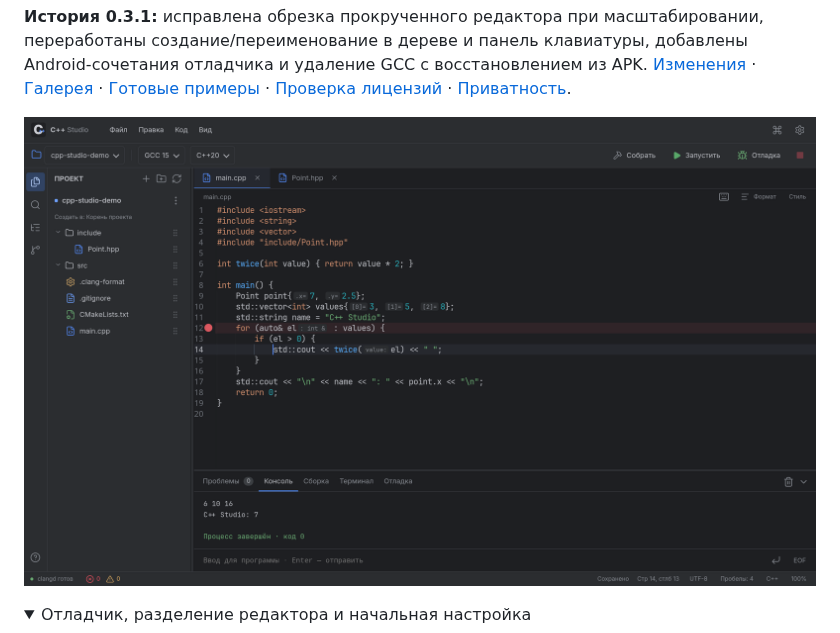
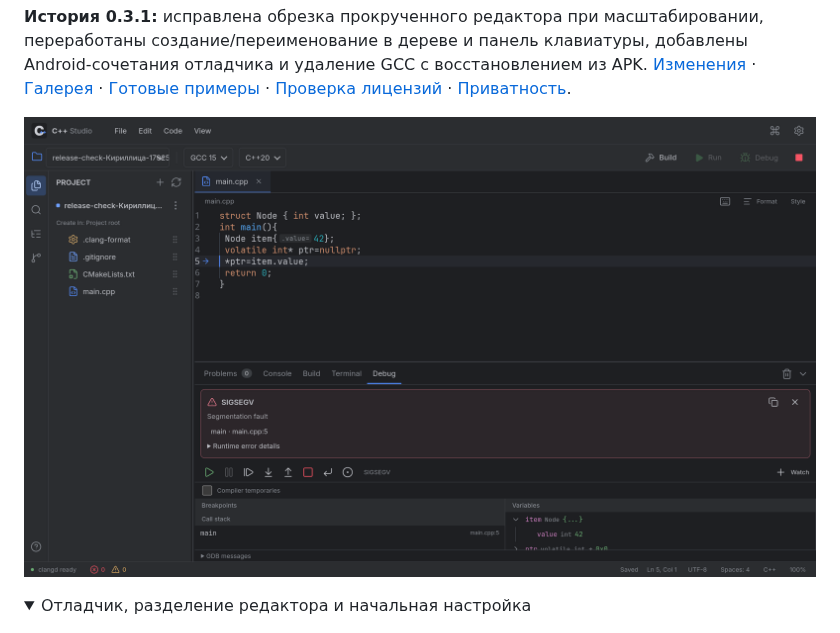
Before and after one commit to Bony-Lord/devforge, a Markdown page: README.md, the part around the change. Drawn GitHub-style; pictures changed too: docs/screenshots/1.0-android-debugger.png (added); folded sections open.

```diff
--- a/README.md
+++ b/README.md
@@ -18,7 +18,7 @@
 
 **История 0.3.1:** исправлена обрезка прокрученного редактора при масштабировании, переработаны создание/переименование в дереве и панель клавиатуры, добавлены Android-сочетания отладчика и удаление GCC с восстановлением из APK. [Изменения](CHANGELOG.md) · [Галерея](docs/GALLERY.md) · [Готовые примеры](examples/README.md) · [Проверка лицензий](docs/LICENSE-AUDIT.md) · [Приватность](docs/PRIVACY.md).
 
-![C++ Studio на Android-планшете — только окно приложения](docs/screenshots/editor.png)
+![C++ Studio 1.0: отладка на Android 16 в эмуляторе, только окно приложения](docs/screenshots/1.0-android-debugger.png)
 
 <details><summary>Отладчик, разделение редактора и начальная настройка</summary>
 
```
Also changed, not shown: docs/GALLERY.md (+24 -1 lines), docs/VERIFICATION.md (+6 -0 lines), desktop/icon.png (added), docs/screenshots/1.0-android-asan.png (added), docs/screenshots/1.0-android-settings.png (added), docs/screenshots/1.0-windows-debugger.png (added), 9 other files.
